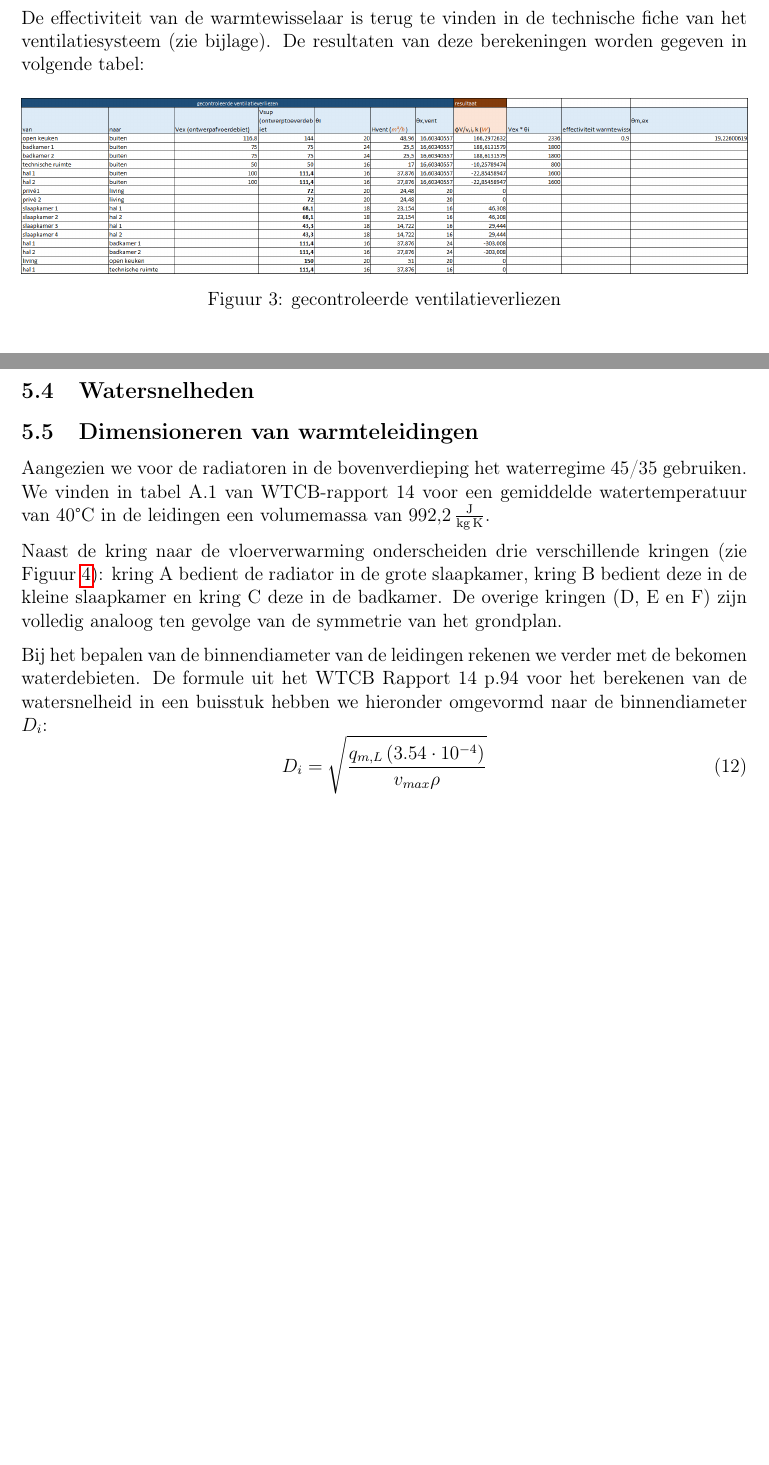
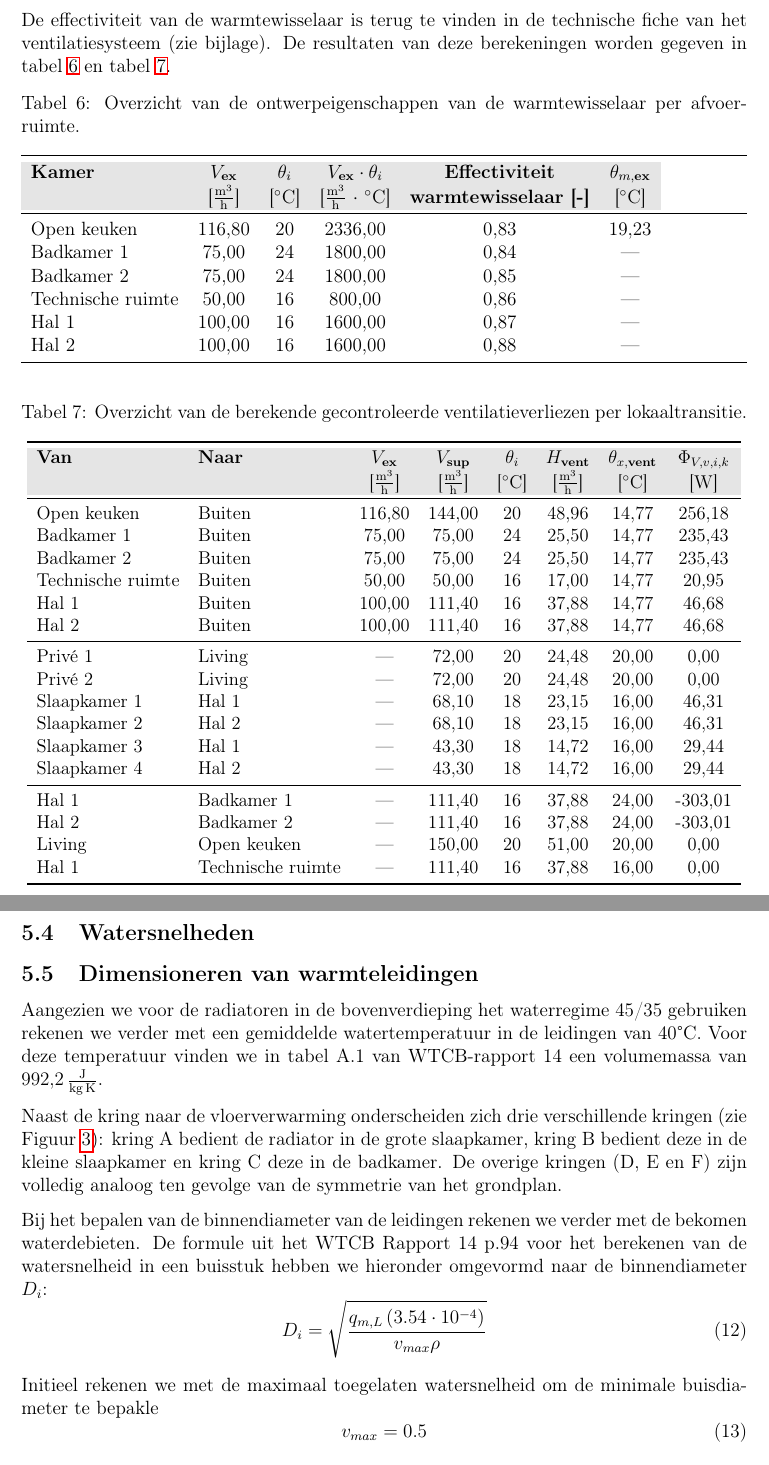
Before and after one commit to kalomjpg/Project-oefening---Technische-installaties-in-gebouwen, a LaTeX document (main.tex): two parts of pages 9 and 11 of 18 before the commit and two parts of pages 9 and 12 of 18 after it, joined at a grey line, cut so that both start at the same text, the shorter picture padded with empty space. Compiled offline with pdfLaTeX.

Commit message:
Updates from Overleaf

```diff
--- a/main.tex
+++ b/main.tex
@@ -319,14 +319,63 @@ Toevoer via ventilatiesysteem D met warmteterugwinning:
     \label{eq:placeholder_label}
 \end{equation}
 De effectiviteit van de warmtewisselaar is terug te vinden in de technische fiche van het ventilatiesysteem (zie bijlage).
-De resultaten van deze berekeningen worden gegeven in volgende tabel:
+De resultaten van deze berekeningen worden gegeven in tabel \ref{tab:warmtewisselaar_extractie} en tabel \ref{tab:gecontroleerde_ventilatieverliezen_detail}.
 
-\begin{figure}[H]
+\begin{table}[H]
     \centering
-    \includegraphics[width=1\linewidth]{gecontroleerdeventilatieverliezen.png}
-    \caption{gecontroleerde ventilatieverliezen}
-    \label{fig:placeholder}
-\end{figure}
+    \caption{Overzicht van de ontwerpeigenschappen van de warmtewisselaar per afvoerruimte.}
+    \label{tab:warmtewisselaar_extractie}
+    \begin{tabularx}{\textwidth}{l c c c c c}
+        \toprule
+        \rowcolor{gray!20}
+        \textbf{Kamer} & \textbf{$V_{\text{ex}}$} & \textbf{$\theta_i$} & \textbf{$V_{\text{ex}} \cdot \theta_i$} & \textbf{Effectiviteit} & \textbf{$\theta_{m,\text{ex}}$} \\
+        \rowcolor{gray!20}
+        ~ & [\unit{\cubic\meter\per\hour}] & [$^\circ$C] & [\unit{\cubic\meter\per\hour} $\cdot$ $^\circ$C] & \textbf{warmtewisselaar [-]} & [$^\circ$C] \\
+        \midrule
+        Open keuken       & 116,80 & 20 & 2336,00 & 0,83 & 19,23 \\
+        Badkamer 1        & 75,00  & 24 & 1800,00 & 0,84 & ---   \\
+        Badkamer 2        & 75,00  & 24 & 1800,00 & 0,85 & ---   \\
+        Technische ruimte & 50,00  & 16 & 800,00  & 0,86 & ---   \\
+        Hal 1             & 100,00 & 16 & 1600,00 & 0,87 & ---   \\
+        Hal 2             & 100,00 & 16 & 1600,00 & 0,88 & ---   \\
+        \bottomrule
+    \end{tabularx}
+\end{table}
+
+\begin{table}[H]
+    \centering
+    \caption{Overzicht van de berekende gecontroleerde ventilatieverliezen per lokaaltransitie.}
+    \label{tab:gecontroleerde_ventilatieverliezen_detail}
+    \resizebox{\textwidth}{!}{
+        \begin{tabular}{l l c c c c c c}
+            \toprule
+            \rowcolor{gray!20}
+            \textbf{Van} & \textbf{Naar} & \textbf{$V_{\text{ex}}$} & \textbf{$V_{\text{sup}}$} & \textbf{$\theta_i$} & \textbf{$H_{\text{vent}}$} & \textbf{$\theta_{x,\text{vent}}$} & \textbf{$\Phi_{V,v,i,k}$} \\
+            \rowcolor{gray!20}
+            ~ & ~ & [\unit{\cubic\meter\per\hour}] & [\unit{\cubic\meter\per\hour}] & [$^\circ$C] & [\unit{\cubic\meter\per\hour}] & [$^\circ$C] & [\unit{\watt}] \\
+            \midrule
+            Open keuken & Buiten & 116,80 & 144,00 & 20 & 48,96 & 14,77 & 256,18 \\
+            Badkamer 1 & Buiten & 75,00 & 75,00 & 24 & 25,50 & 14,77 & 235,43 \\
+            Badkamer 2 & Buiten & 75,00 & 75,00 & 24 & 25,50 & 14,77 & 235,43 \\
+            Technische ruimte & Buiten & 50,00 & 50,00 & 16 & 17,00 & 14,77 & 20,95 \\
+            Hal 1 & Buiten & 100,00 & 111,40 & 16 & 37,88 & 14,77 & 46,68 \\
+            Hal 2 & Buiten & 100,00 & 111,40 & 16 & 37,88 & 14,77 & 46,68 \\
+            \midrule
+            Privé 1 & Living & --- & 72,00 & 20 & 24,48 & 20,00 & 0,00 \\
+            Privé 2 & Living & --- & 72,00 & 20 & 24,48 & 20,00 & 0,00 \\
+            Slaapkamer 1 & Hal 1 & --- & 68,10 & 18 & 23,15 & 16,00 & 46,31 \\
+            Slaapkamer 2 & Hal 2 & --- & 68,10 & 18 & 23,15 & 16,00 & 46,31 \\
+            Slaapkamer 3 & Hal 1 & --- & 43,30 & 18 & 14,72 & 16,00 & 29,44 \\
+            Slaapkamer 4 & Hal 2 & --- & 43,30 & 18 & 14,72 & 16,00 & 29,44 \\
+            \midrule
+            Hal 1 & Badkamer 1 & --- & 111,40 & 16 & 37,88 & 24,00 & -303,01 \\
+            Hal 2 & Badkamer 2 & --- & 111,40 & 16 & 37,88 & 24,00 & -303,01 \\
+            Living & Open keuken & --- & 150,00 & 20 & 51,00 & 20,00 & 0,00 \\
+            Hal 1 & Technische ruimte & --- & 111,40 & 16 & 37,88 & 16,00 & 0,00 \\
+            \bottomrule
+        \end{tabular}
+    }
+\end{table}
 
 
 \subsubsection{Infiltratie ventilatieverliezen}
@@ -426,14 +475,20 @@ De benodigde waterdebieten voor de radiatoren wordt gegeven in volgende tabel:
 \subsection{Watersnelheden}
 
 \subsection{Dimensioneren van warmteleidingen}
- Aangezien we voor de radiatoren in de bovenverdieping het waterregime 45/35 gebruiken. We vinden in tabel A.1 van WTCB-rapport 14 voor een gemiddelde watertemperatuur van 40°C in de leidingen een volumemassa van \qty{992,2}{\joule\per\kilo\gram\per\kelvin}.
+ Aangezien we voor de radiatoren in de bovenverdieping het waterregime 45/35 gebruiken rekenen we verder met een gemiddelde watertemperatuur in de leidingen van 40°C.  Voor deze temperatuur vinden we in tabel A.1 van WTCB-rapport 14 een volumemassa van \qty{992,2}{\joule\per\kilo\gram\per\kelvin}.
 
- Naast de kring naar de vloerverwarming onderscheiden drie verschillende kringen (zie Figuur \ref{fig:axo leidingen}): kring A bedient de radiator in de grote slaapkamer, kring B bedient deze in de kleine slaapkamer en kring C deze in de badkamer. De overige kringen (D, E en F) zijn volledig analoog ten gevolge van de symmetrie van het grondplan.
+ Naast de kring naar de vloerverwarming onderscheiden zich drie verschillende kringen (zie Figuur \ref{fig:axo leidingen}): kring A bedient de radiator in de grote slaapkamer, kring B bedient deze in de kleine slaapkamer en kring C deze in de badkamer. De overige kringen (D, E en F) zijn volledig analoog ten gevolge van de symmetrie van het grondplan.
 
 Bij het bepalen van de binnendiameter van de leidingen rekenen we verder met de bekomen waterdebieten. De formule uit het WTCB Rapport 14 p.94 voor het berekenen van de watersnelheid in een buisstuk hebben we hieronder omgevormd naar de binnendiameter $D_{i}$:
 \begin{equation}
     D_i=\sqrt{\frac{q_{m,L}\left(3.54 \cdot 10^{-4}\right)}{v_{max}\rho}}
 \end{equation}
+
+Initieel rekenen we met de maximaal toegelaten watersnelheid om de minimale buisdiameter te bepakle
+\begin{equation}
+    {v_{max} = 0.5}
+\end{equation}
+
 
 \begin{table}[!ht]
     \centering
```
Also changed, not shown: Effectiviteitsfactor_ventilatieunit.pdf (added), main.tex (16 more changed lines).
